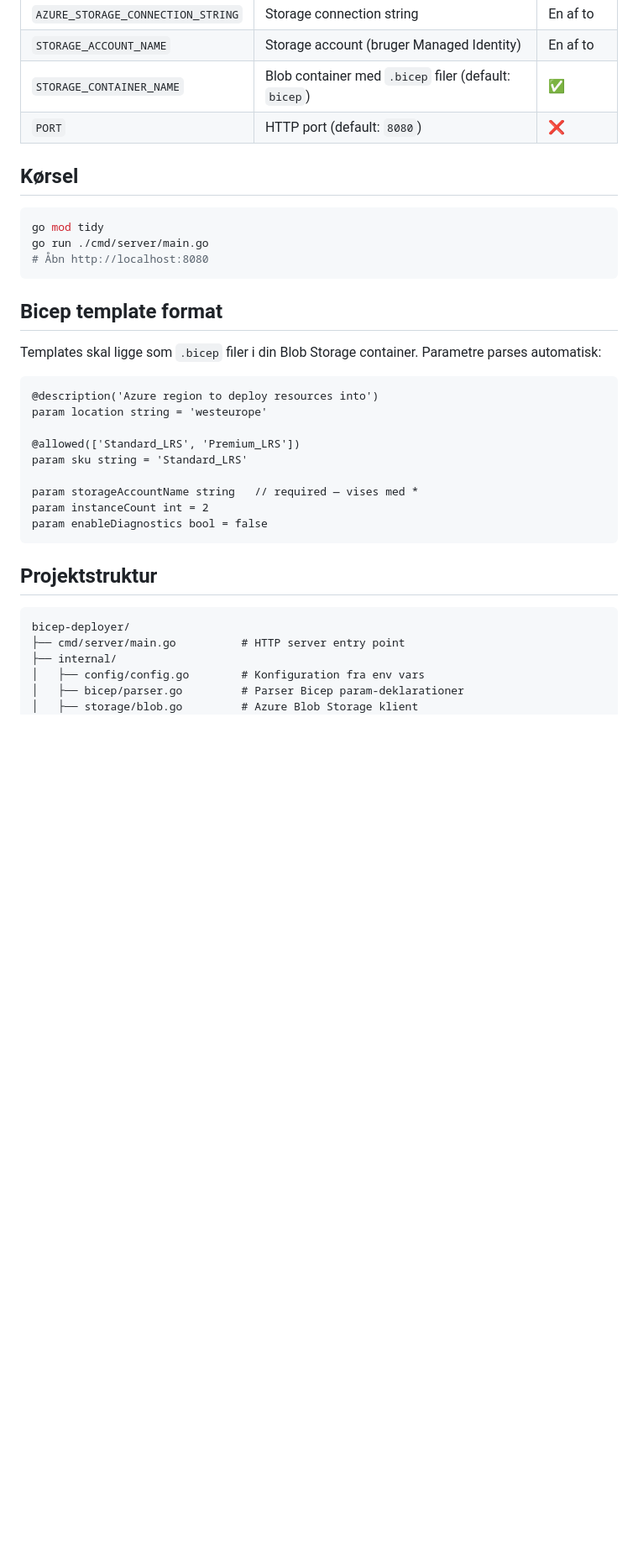
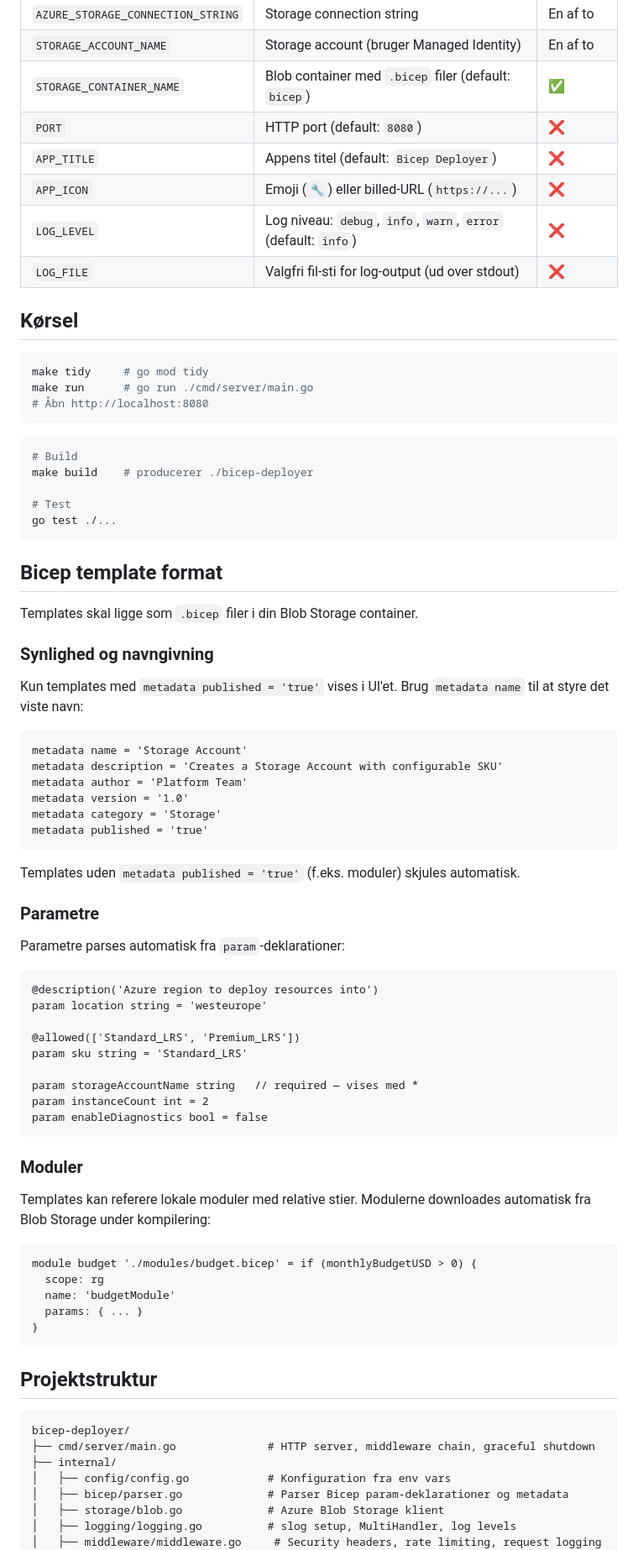
Before and after one commit to styrup/Bicep-Deployer, a Markdown page: README.md, the part around one of its changes. Shown at 84% size. Drawn GitHub-style; blank space fills up the shorter version.

````diff
--- a/README.md
+++ b/README.md
@@ -43,18 +48,49 @@ cp .env.example .env
 | `STORAGE_ACCOUNT_NAME` | Storage account (bruger Managed Identity) | En af to |
 | `STORAGE_CONTAINER_NAME` | Blob container med `.bicep` filer (default: `bicep`) | ✅ |
 | `PORT` | HTTP port (default: `8080`) | ❌ |
+| `APP_TITLE` | Appens titel (default: `Bicep Deployer`) | ❌ |
+| `APP_ICON` | Emoji (`🔧`) eller billed-URL (`https://...`) | ❌ |
+| `LOG_LEVEL` | Log niveau: `debug`, `info`, `warn`, `error` (default: `info`) | ❌ |
+| `LOG_FILE` | Valgfri fil-sti for log-output (ud over stdout) | ❌ |
 
 ## Kørsel
 
 ```bash
-go mod tidy
-go run ./cmd/server/main.go
+make tidy     # go mod tidy
+make run      # go run ./cmd/server/main.go
 # Åbn http://localhost:8080
+```
+
+```bash
+# Build
+make build    # producerer ./bicep-deployer
+
+# Test
+go test ./...
 ```
 
 ## Bicep template format
 
-Templates skal ligge som `.bicep` filer i din Blob Storage container. Parametre parses automatisk:
+Templates skal ligge som `.bicep` filer i din Blob Storage container.
+
+### Synlighed og navngivning
+
+Kun templates med `metadata published = 'true'` vises i UI'et. Brug `metadata name` til at styre det viste navn:
+
+```bicep
+metadata name = 'Storage Account'
+metadata description = 'Creates a Storage Account with configurable SKU'
+metadata author = 'Platform Team'
+metadata version = '1.0'
+metadata category = 'Storage'
+metadata published = 'true'
+```
+
+Templates uden `metadata published = 'true'` (f.eks. moduler) skjules automatisk.
+
+### Parametre
+
+Parametre parses automatisk fra `param`-deklarationer:
 
 ```bicep
 @description('Azure region to deploy resources into')
@@ -68,13 +104,27 @@ param instanceCount int = 2
 param enableDiagnostics bool = false
 ```
 
+### Moduler
+
+Templates kan referere lokale moduler med relative stier. Modulerne downloades automatisk fra Blob Storage under kompilering:
+
+```bicep
+module budget './modules/budget.bicep' = if (monthlyBudgetUSD > 0) {
+  scope: rg
+  name: 'budgetModule'
+  params: { ... }
+}
+```
+
 ## Projektstruktur
 
 ```
 bicep-deployer/
-├── cmd/server/main.go          # HTTP server entry point
+├── cmd/server/main.go              # HTTP server, middleware chain, graceful shutdown
 ├── internal/
-│   ├── config/config.go        # Konfiguration fra env vars
-│   ├── bicep/parser.go         # Parser Bicep param-deklarationer
-│   ├── storage/blob.go         # Azure Blob Storage klient
+│   ├── config/config.go            # Konfiguration fra env vars
+│   ├── bicep/parser.go             # Parser Bicep param-deklarationer og metadata
+│   ├── storage/blob.go             # Azure Blob Storage klient
+│   ├── logging/logging.go          # slog setup, MultiHandler, log levels
+│   ├── middleware/middleware.go     # Security headers, rate limiting, request logging
 │   └── handler/
````
Also changed, not shown: other parts of README.md (+25 -8 lines), .github/copilot-instructions.md (+25 -8 lines).
